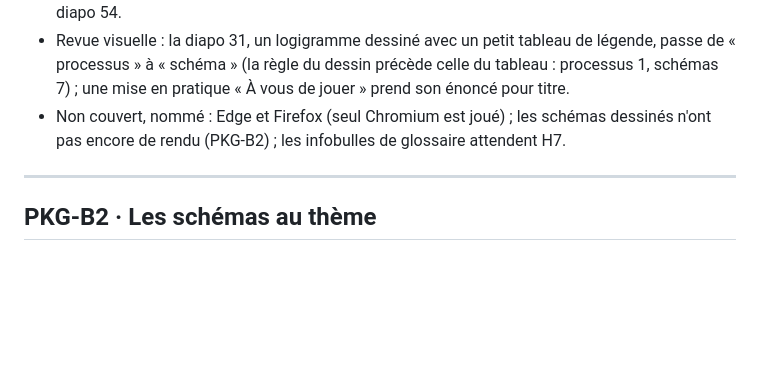
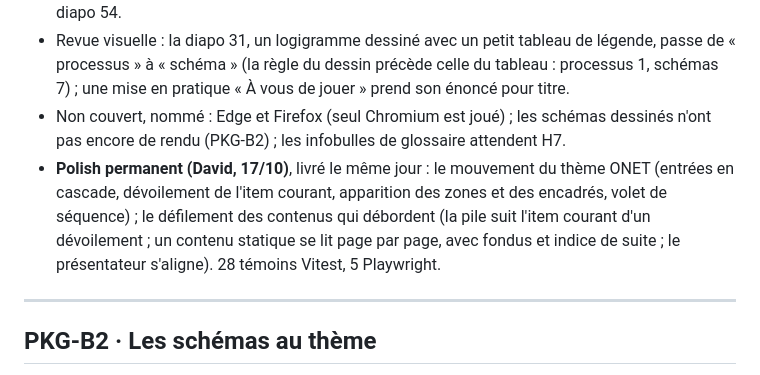
Before and after one commit to ontaly-graduis/graduis-packager, a Markdown page: docs/backlog-v0.md, the part around the change. GitHub-like rendering; blank space fills up the shorter version.

```diff
--- a/docs/backlog-v0.md
+++ b/docs/backlog-v0.md
@@ -42,6 +42,7 @@ Ce qui reste à faire, session par session. Chaque session a ses « À trancher
 - Les captures rognées sont rejouées rognées ; le seul média non affichable est l'icône EMF de la diapo 54.
 - Revue visuelle : la diapo 31, un logigramme dessiné avec un petit tableau de légende, passe de « processus » à « schéma » (la règle du dessin précède celle du tableau : processus 1, schémas 7) ; une mise en pratique « À vous de jouer » prend son énoncé pour titre.
 - Non couvert, nommé : Edge et Firefox (seul Chromium est joué) ; les schémas dessinés n'ont pas encore de rendu (PKG-B2) ; les infobulles de glossaire attendent H7.
+- **Polish permanent (David, 17/10)**, livré le même jour : le mouvement du thème ONET (entrées en cascade, dévoilement de l'item courant, apparition des zones et des encadrés, volet de séquence) ; le défilement des contenus qui débordent (la pile suit l'item courant d'un dévoilement ; un contenu statique se lit page par page, avec fondus et indice de suite ; le présentateur s'aligne). 28 témoins Vitest, 5 Playwright.
 
 ---
 
```
Also changed, not shown: docs/decisions.md (+2 -0 lines).
